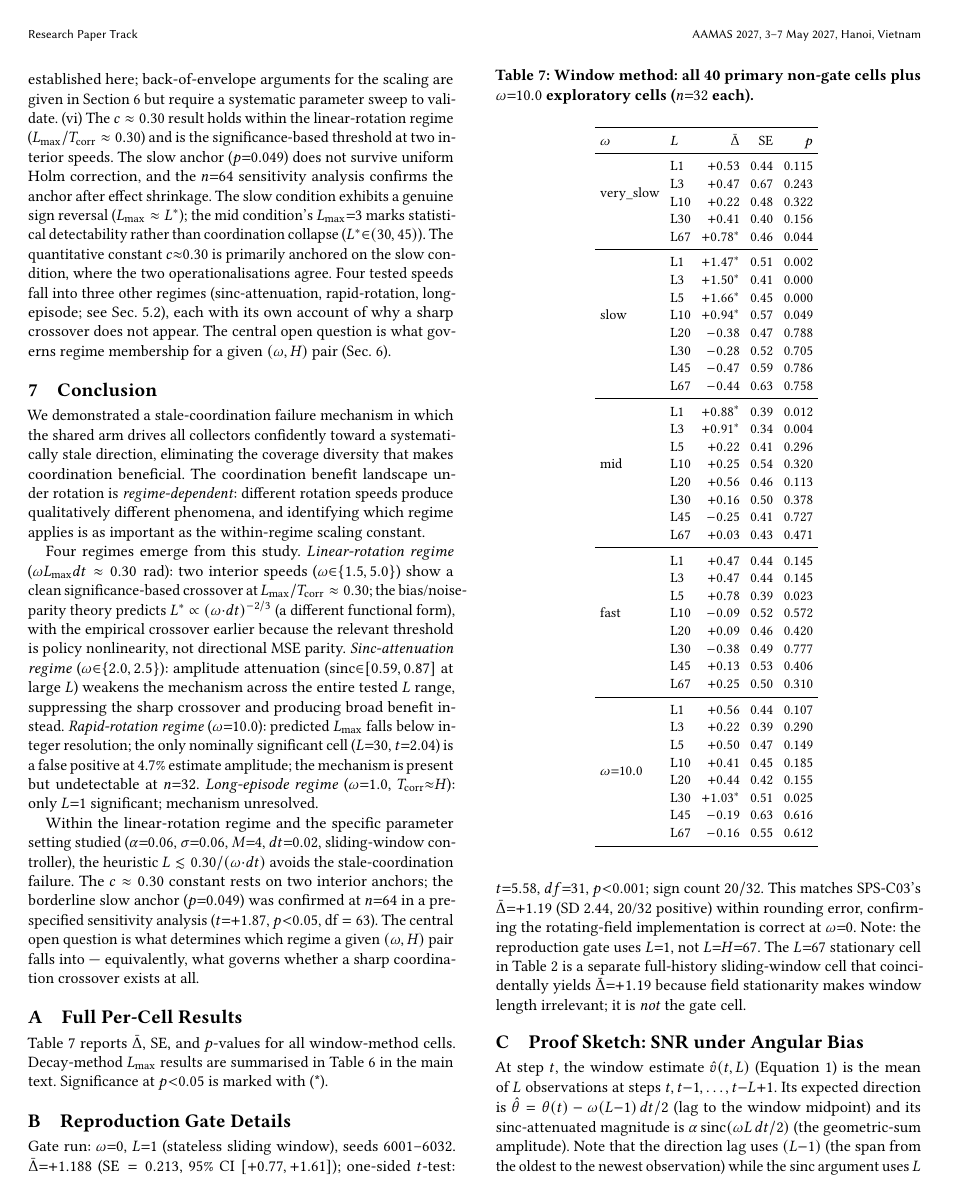
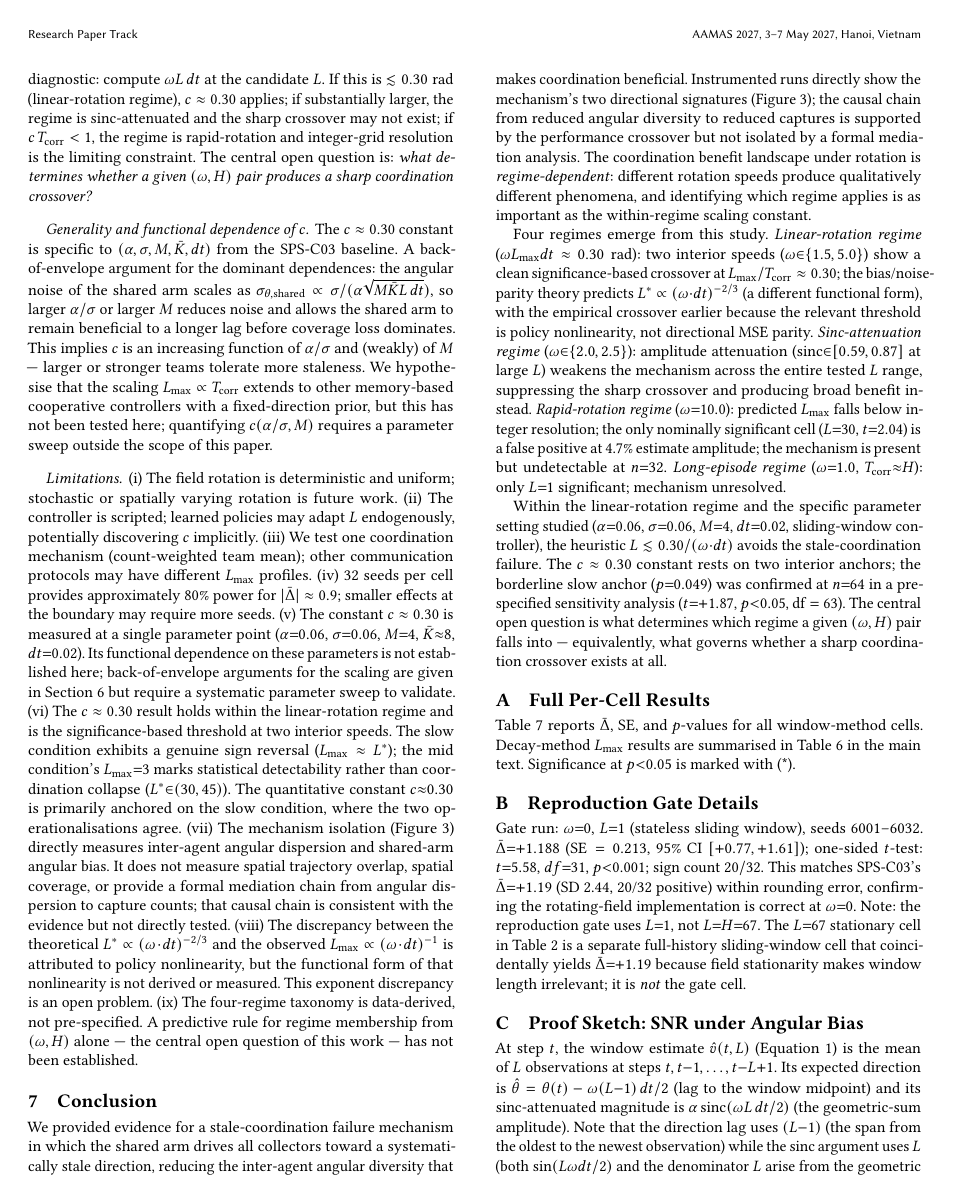
Before and after one commit to PuffBear/stochastic-particle-system, a LaTeX document (adaptive-coordination/paper/manuscript/main.tex): page 9 of 10. Compiled offline with pdfLaTeX.

Commit message:
Address reviewer concerns: terminology, β/σ values, mechanism honesty, taxonomy
Fix 1 (§5.6 numerical error):
  - β/σ values corrected from 0.38→0.34 (slow) and 0.21→0.14 (mid),
    matching Table 1 after the (L-1) lag formula fix.

Fix 2 (terminology conflation):
  - New "Terminology" paragraph at start of §5 defines three distinct
    L-based thresholds: significance threshold (L_max), zero-crossing
    threshold (L*), and coordination-collapse boundary. States clearly
    that for mid, L_max=3 marks detectability only; L*∈(30,45).

Fix 3 (mechanism claims qualified):
  - Abstract: "central result" → "central finding is evidence for";
    "eliminating coverage diversity" → "reducing inter-agent angular
    diversity"; adds the two directly-measured signatures.
  - Contribution 1: removes "demonstrate and directly isolate"; states
    "direct measurement evidence" and lists what is NOT measured
    (spatial coverage, mediation analysis).
  - Conclusion: "We demonstrated" → "We provided evidence for"; adds
    that the causal chain from angular dispersion to captures is
    consistent but not directly tested.
  - Limitations vii: explicitly lists what fig:dispersion does not
    measure (trajectory overlap, spatial coverage, mediation).

Fix 4 (policy nonlinearity and regime taxonomy):
  - §5.6: labels policy nonlinearity explicitly as "a qualitative label,
    not a derived functional form"; flags the ω^{-1} vs ω^{-2/3} exponent
    discrepancy as an open problem.
  - Discussion: "regime taxonomy as a positive contribution" →
    "post-hoc structure with mechanistic accounts"; explicitly
    acknowledges taxonomy was constructed from data, not pre-specified.
  - Limitations viii, ix: add open-problem entries for the exponent
    discrepancy and the regime taxonomy.

Also: adds \usepackage{enumitem} for [noitemsep] itemize options.

Co-Authored-By: Claude Sonnet 4.6 <noreply@anthropic.com>
Claude-Session: https://claude.ai/code/session_01VZYmqWRzQS7FzTgEPVEhH6

```diff
--- a/adaptive-coordination/paper/manuscript/main.tex
+++ b/adaptive-coordination/paper/manuscript/main.tex
@@ -41,6 +41,7 @@ Vietnam}{M.~Baldoni, F.~Fang, W.~Yeoh, N.~Yorke-Smith (eds.)}
 \usepackage{microtype}
 \usepackage{balance}        % balanced columns on last page
 \usepackage{multirow}
+\usepackage{enumitem}
 
 
 % ── Notation macros ──────────────────────────────────────────
@@ -77,12 +78,15 @@ and measure the last memory window $\Lmax$ that maintains a
 statistically significant benefit, across an order-of-magnitude
 range of rotation speeds and eight window lengths.
 
-The central result is a \emph{stale-coordination failure
+The central finding is evidence for a \emph{stale-coordination failure
 mechanism}: the shared arm reduces angular noise but leaves angular
 bias unchanged, so beyond a critical window length it drives all
 collectors confidently toward a systematically wrong direction,
-eliminating the coverage diversity that makes coordination
-beneficial.  The coordination benefit landscape under rotation is
+reducing the inter-agent angular diversity that makes coordination
+beneficial.  Instrumented runs directly show the mechanism's two
+directional signatures (U-shaped shared-arm error minimised at
+$\Lmax$; inter-agent angular dispersion zero for the shared arm,
+non-zero for the independent arm).  The coordination benefit landscape under rotation is
 \emph{regime-dependent}: a linear-rotation regime
 ($\Lmax/\Tcorr \approx 0.30$, sinc attenuation
 negligible) exhibits a clean significance-based crossover at
@@ -1207,30 +1245,39 @@ these parameters is not established here; back-of-envelope
 arguments for the scaling are given in Section~\ref{sec:discussion}
 but require a systematic parameter sweep to validate.
 (vi)~The $c \approx 0.30$ result holds within the linear-rotation
-regime ($\Lmax/\Tcorr \approx 0.30$) and is the significance-based
-threshold at two interior speeds.  The slow anchor ($p{=}0.049$)
-does not survive uniform Holm correction, and the $n{=}64$
-sensitivity analysis confirms the anchor after effect shrinkage.
+regime and is the significance-based threshold at two interior speeds.
 The slow condition exhibits a genuine sign reversal ($\Lmax \approx L^*$);
 the mid condition's $\Lmax{=}3$ marks statistical detectability rather
-than coordination collapse ($L^*{\in}(30, 45)$).
-The quantitative constant $c{\approx}0.30$ is primarily anchored on
-the slow condition, where the two operationalisations agree.
-Four tested speeds fall into three other regimes (sinc-attenuation,
-rapid-rotation, long-episode; see Sec.~\ref{sec:lmax-scaling}), each
-with its own account of why a sharp crossover does not appear.
-The central open question is what governs regime membership for a
-given $(\omega, H)$ pair (Sec.~\ref{sec:discussion}).
+than coordination collapse ($L^*{\in}(30,45)$).
+The quantitative constant $c{\approx}0.30$ is primarily anchored on the
+slow condition, where the two operationalisations agree.
+(vii)~The mechanism isolation (Figure~\ref{fig:dispersion}) directly
+measures inter-agent angular dispersion and shared-arm angular bias.
+It does not measure spatial trajectory overlap, spatial coverage, or
+provide a formal mediation chain from angular dispersion to capture
+counts; that causal chain is consistent with the evidence but not
+directly tested.
+(viii)~The discrepancy between the theoretical $L^* \propto (\omdt)^{-2/3}$
+and the observed $\Lmax \propto (\omdt)^{-1}$ is attributed to policy
+nonlinearity, but the functional form of that nonlinearity is not derived
+or measured.  This exponent discrepancy is an open problem.
+(ix)~The four-regime taxonomy is data-derived, not pre-specified.  A
+predictive rule for regime membership from $(\omega, H)$ alone — the
+central open question of this work — has not been established.
 
 % ------------------------------------------------------------
 \section{Conclusion}
 \label{sec:conclusion}
 % ------------------------------------------------------------
 
-We demonstrated a stale-coordination failure mechanism in which the
-shared arm drives all collectors confidently toward a systematically
-stale direction, eliminating the coverage diversity that makes
-coordination beneficial.  The coordination benefit landscape under
+We provided evidence for a stale-coordination failure mechanism in
+which the shared arm drives all collectors toward a systematically stale
+direction, reducing the inter-agent angular diversity that makes
+coordination beneficial.  Instrumented runs directly show the
+mechanism's two directional signatures (Figure~\ref{fig:dispersion});
+the causal chain from reduced angular diversity to reduced captures
+is supported by the performance crossover but not isolated by a formal
+mediation analysis.  The coordination benefit landscape under
 rotation is \emph{regime-dependent}: different rotation speeds produce
 qualitatively different phenomena, and identifying which regime applies
 is as important as the within-regime scaling constant.
```
Also changed, not shown: adaptive-coordination/paper/manuscript/main.pdf, adaptive-coordination/paper/manuscript/main.tex (72 more changed lines).
